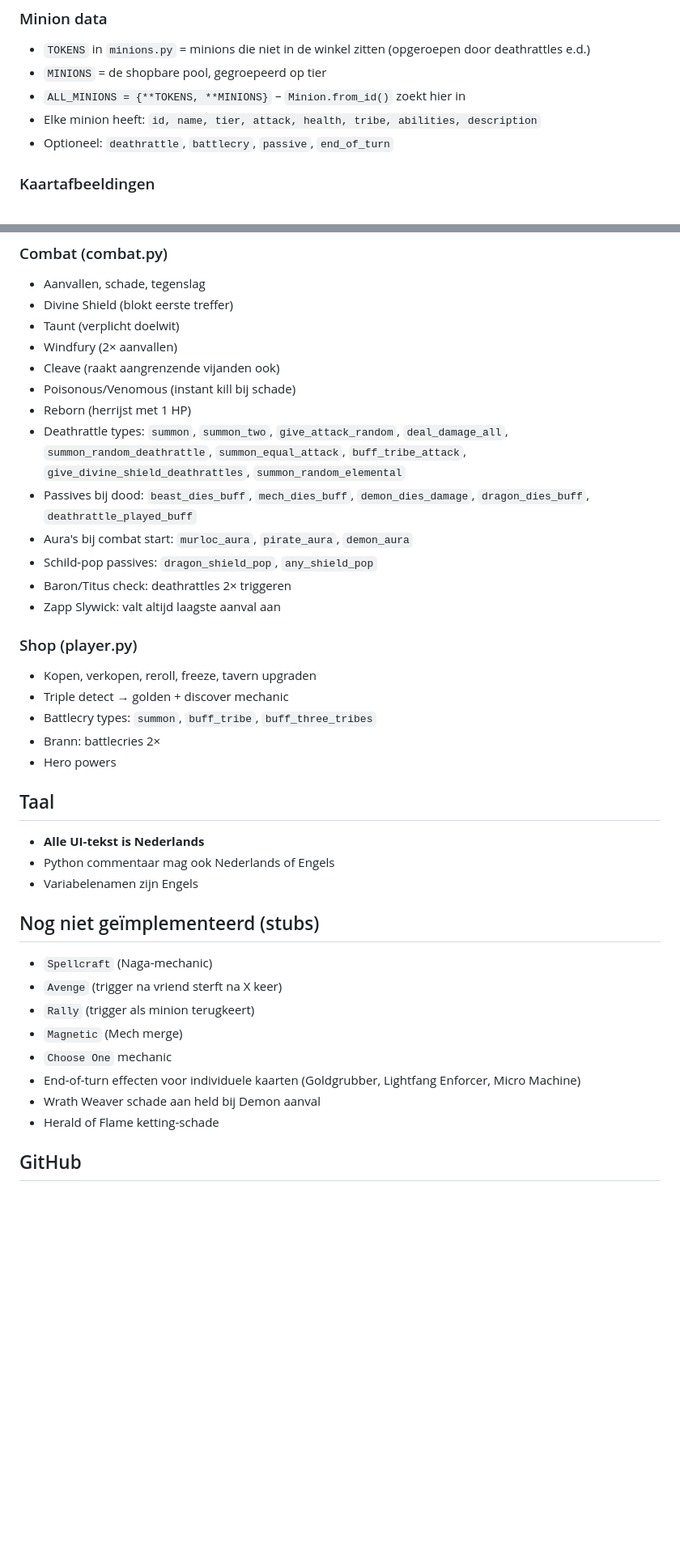
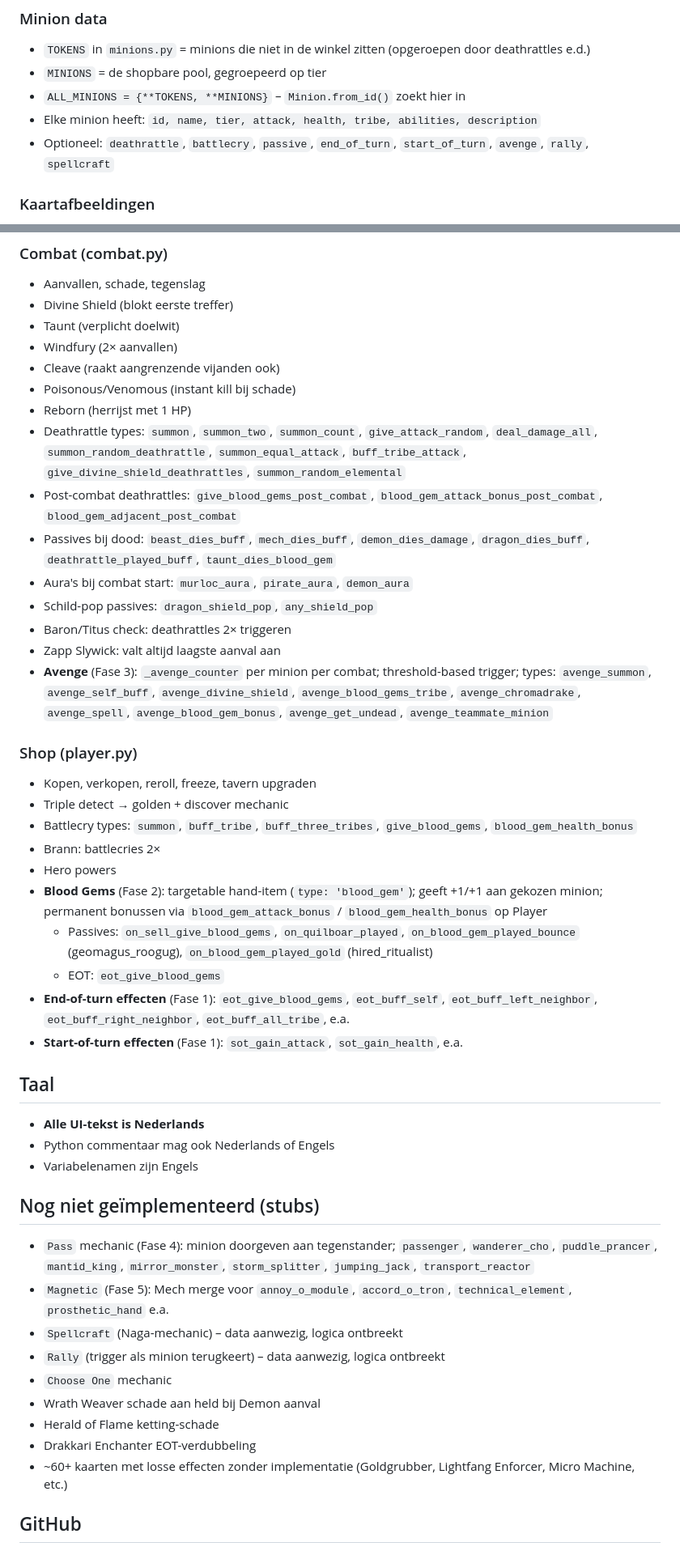
Before and after one commit to PimLavaleije/Battlegrounds, a Markdown page: CLAUDE.md, 2 parts joined by grey strips. Shown at 81% size. Rendered like a GitHub page; blank space fills up the shorter version.

Commit message:
Update CLAUDE.md: reflect Fase 1-3 implemented mechanics
- Voeg Blood Gems, Avenge, EOT/SOT toe aan geïmplementeerde mechanics
- Werk optionele minion-velden bij (avenge, rally, spellcraft, start_of_turn)
- Update stubs-lijst: Pass en Magnetic als volgende fasen

Co-Authored-By: Claude Sonnet 4.6 <noreply@anthropic.com>

```diff
--- a/CLAUDE.md
+++ b/CLAUDE.md
@@ -61,7 +61,7 @@ templates/
 - `MINIONS` = de shopbare pool, gegroepeerd op tier
 - `ALL_MINIONS = {**TOKENS, **MINIONS}` – `Minion.from_id()` zoekt hier in
 - Elke minion heeft: `id, name, tier, attack, health, tribe, abilities, description`
-- Optioneel: `deathrattle`, `battlecry`, `passive`, `end_of_turn`
+- Optioneel: `deathrattle`, `battlecry`, `passive`, `end_of_turn`, `start_of_turn`, `avenge`, `rally`, `spellcraft`
 
 ### Kaartafbeeldingen
 - Portretten: emoji fallback + echte Hearthstone wiki afbeelding
@@ -85,19 +85,26 @@ templates/
 - Cleave (raakt aangrenzende vijanden ook)
 - Poisonous/Venomous (instant kill bij schade)
 - Reborn (herrijst met 1 HP)
-- Deathrattle types: `summon`, `summon_two`, `give_attack_random`, `deal_damage_all`, `summon_random_deathrattle`, `summon_equal_attack`, `buff_tribe_attack`, `give_divine_shield_deathrattles`, `summon_random_elemental`
-- Passives bij dood: `beast_dies_buff`, `mech_dies_buff`, `demon_dies_damage`, `dragon_dies_buff`, `deathrattle_played_buff`
+- Deathrattle types: `summon`, `summon_two`, `summon_count`, `give_attack_random`, `deal_damage_all`, `summon_random_deathrattle`, `summon_equal_attack`, `buff_tribe_attack`, `give_divine_shield_deathrattles`, `summon_random_elemental`
+- Post-combat deathrattles: `give_blood_gems_post_combat`, `blood_gem_attack_bonus_post_combat`, `blood_gem_adjacent_post_combat`
+- Passives bij dood: `beast_dies_buff`, `mech_dies_buff`, `demon_dies_damage`, `dragon_dies_buff`, `deathrattle_played_buff`, `taunt_dies_blood_gem`
 - Aura's bij combat start: `murloc_aura`, `pirate_aura`, `demon_aura`
 - Schild-pop passives: `dragon_shield_pop`, `any_shield_pop`
 - Baron/Titus check: deathrattles 2× triggeren
 - Zapp Slywick: valt altijd laagste aanval aan
+- **Avenge** (Fase 3): `_avenge_counter` per minion per combat; threshold-based trigger; types: `avenge_summon`, `avenge_self_buff`, `avenge_divine_shield`, `avenge_blood_gems_tribe`, `avenge_chromadrake`, `avenge_spell`, `avenge_blood_gem_bonus`, `avenge_get_undead`, `avenge_teammate_minion`
 
 ### Shop (player.py)
 - Kopen, verkopen, reroll, freeze, tavern upgraden
 - Triple detect → golden + discover mechanic
-- Battlecry types: `summon`, `buff_tribe`, `buff_three_tribes`
+- Battlecry types: `summon`, `buff_tribe`, `buff_three_tribes`, `give_blood_gems`, `blood_gem_health_bonus`
 - Brann: battlecries 2×
 - Hero powers
+- **Blood Gems** (Fase 2): targetable hand-item (`type: 'blood_gem'`); geeft +1/+1 aan gekozen minion; permanent bonussen via `blood_gem_attack_bonus` / `blood_gem_health_bonus` op Player
+  - Passives: `on_sell_give_blood_gems`, `on_quilboar_played`, `on_blood_gem_played_bounce` (geomagus_roogug), `on_blood_gem_played_gold` (hired_ritualist)
+  - EOT: `eot_give_blood_gems`
+- **End-of-turn effecten** (Fase 1): `eot_give_blood_gems`, `eot_buff_self`, `eot_buff_left_neighbor`, `eot_buff_right_neighbor`, `eot_buff_all_tribe`, e.a.
+- **Start-of-turn effecten** (Fase 1): `sot_gain_attack`, `sot_gain_health`, e.a.
 
 ## Taal
 - **Alle UI-tekst is Nederlands**
@@ -105,14 +112,15 @@ templates/
 - Variabelenamen zijn Engels
 
 ## Nog niet geïmplementeerd (stubs)
-- `Spellcraft` (Naga-mechanic)
-- `Avenge` (trigger na vriend sterft na X keer)
-- `Rally` (trigger als minion terugkeert)
-- `Magnetic` (Mech merge)
+- `Pass` mechanic (Fase 4): minion doorgeven aan tegenstander; `passenger`, `wanderer_cho`, `puddle_prancer`, `mantid_king`, `mirror_monster`, `storm_splitter`, `jumping_jack`, `transport_reactor`
+- `Magnetic` (Fase 5): Mech merge voor `annoy_o_module`, `accord_o_tron`, `technical_element`, `prosthetic_hand` e.a.
+- `Spellcraft` (Naga-mechanic) – data aanwezig, logica ontbreekt
+- `Rally` (trigger als minion terugkeert) – data aanwezig, logica ontbreekt
 - `Choose One` mechanic
-- End-of-turn effecten voor individuele kaarten (Goldgrubber, Lightfang Enforcer, Micro Machine)
 - Wrath Weaver schade aan held bij Demon aanval
 - Herald of Flame ketting-schade
+- Drakkari Enchanter EOT-verdubbeling
+- ~60+ kaarten met losse effecten zonder implementatie (Goldgrubber, Lightfang Enforcer, Micro Machine, etc.)
 
 ## GitHub
 Remote: `https://github.com/PimLavaleije/Battlegrounds.git`
```
